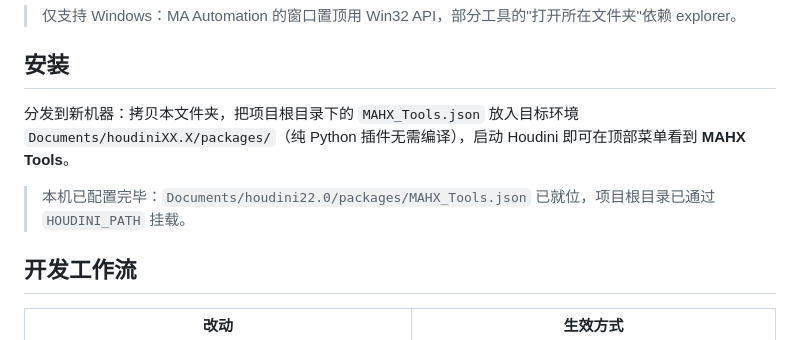
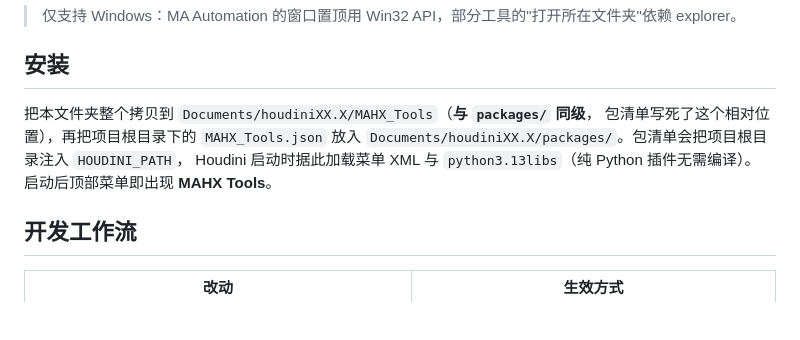
Before and after one commit to MAHXVFX/HouTools, a Markdown page: README.md, the part around the change. Drawn GitHub-style; blank space fills up the shorter version.

Commit message:
docs(readme): 安装段改为面向读者的机制说明，删除本机状态描述
- 删除"本机已配置完毕/已就位/已挂载"等作者视角的状态断言
- 补上包清单隐含的约束：项目文件夹须放在 Documents/houdiniXX.X/MAHX_Tools（与 packages/ 同级）
- 说明包清单经 HOUDINI_PATH 加载菜单 XML 与 python3.13libs 的原理

```diff
--- a/README.md
+++ b/README.md
@@ -7,11 +7,11 @@
 
 ## 安装
 
-分发到新机器：拷贝本文件夹，把项目根目录下的 `MAHX_Tools.json` 放入目标环境
-`Documents/houdiniXX.X/packages/`（纯 Python 插件无需编译），启动 Houdini 即可在顶部菜单看到 **MAHX Tools**。
-
-> 本机已配置完毕：`Documents/houdini22.0/packages/MAHX_Tools.json` 已就位，项目根目录已通过
-> `HOUDINI_PATH` 挂载。
+把本文件夹整个拷贝到 `Documents/houdiniXX.X/MAHX_Tools`（**与 `packages/` 同级**，
+包清单写死了这个相对位置），再把项目根目录下的 `MAHX_Tools.json` 放入
+`Documents/houdiniXX.X/packages/`。包清单会把项目根目录注入 `HOUDINI_PATH`，
+Houdini 启动时据此加载菜单 XML 与 `python3.13libs`（纯 Python 插件无需编译）。
+启动后顶部菜单即出现 **MAHX Tools**。
 
 ## 开发工作流
 
```
